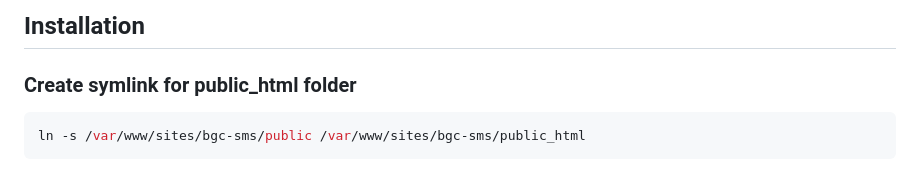
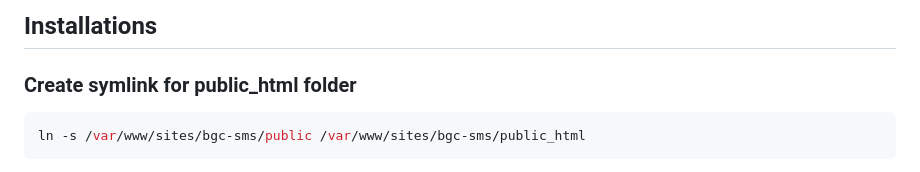
Before and after one commit to pawansachin06/sublime-sms, a Markdown page: README.md, the part around the change. Rendered like a GitHub page.

Commit message:
testing server git access

```diff
--- a/README.md
+++ b/README.md
@@ -1,4 +1,4 @@
-## Installation
+## Installations
 
 ### Create symlink for public_html folder
 
```
